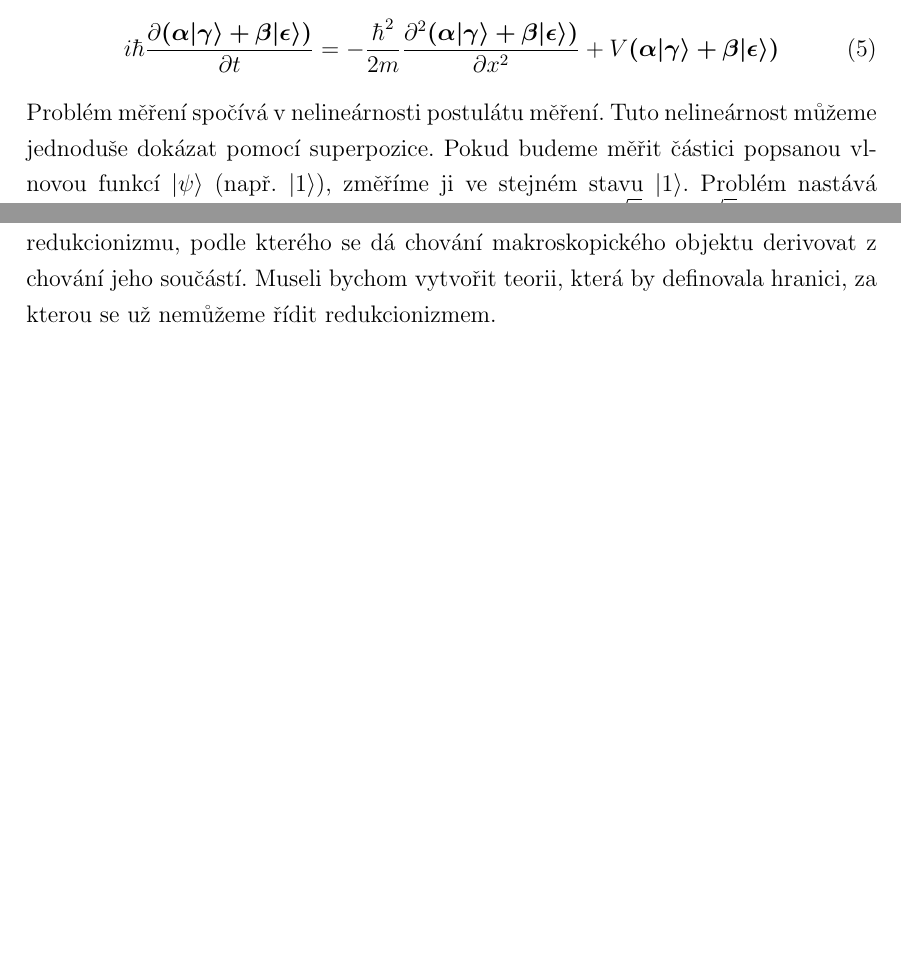
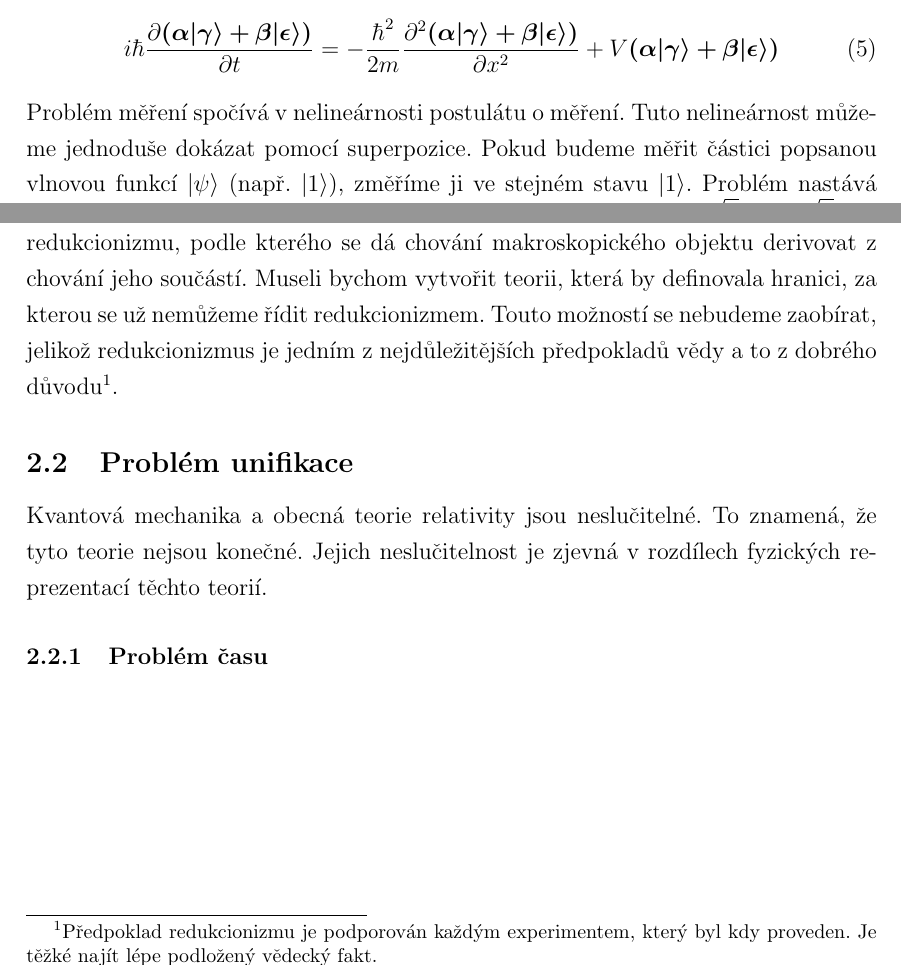
Before and after one commit to krystofpsenicka/superdeterminismus, a LaTeX document (Superdeterminismus.tex, which reads partials/Problemy_kvant_mech.tex): two parts of pages 7 and 8 of 8, joined at a grey line, cut so that both start at the same text, the shorter picture padded with empty space. Compiled offline with pdfLaTeX.

Commit message:
end of measurement problem

```diff
--- a/partials/Problemy_kvant_mech.tex
+++ b/partials/Problemy_kvant_mech.tex
@@ -124,6 +124,10 @@ Schrödingerova rovnice je lineární. To znamená, že pokud za funkci $\bm{\ps
     \label{eq:5}
 \end{equation}
 
-Problém měření spočívá v nelineárnosti postulátu měření. Tuto nelineárnost můžeme jednoduše dokázat pomocí superpozice. Pokud budeme měřit částici popsanou vlnovou funkcí $|\psi\rangle$ (např. $|1\rangle$), změříme ji ve stejném stavu $|1\rangle$. Problém nastává když měříme částici ve stavu superpozice (např. $|\psi\rangle = \sqrt{\frac{1}{2}}|0\rangle + \sqrt{\frac{1}{2}}|1\rangle$), jelikož ji nezměříme jako tuto superpozici, ale jako jeden ze stavů superpozice ($|0\rangle$ nebo $|1\rangle$), každý s pravděpodobností 50\%.
+Problém měření spočívá v nelineárnosti postulátu o měření. Tuto nelineárnost může\-me jednoduše dokázat pomocí superpozice. Pokud budeme měřit částici popsanou vlnovou funkcí $|\psi\rangle$ (např. $|1\rangle$), změříme ji ve stejném stavu $|1\rangle$. Problém nastává v případě, kdy měříme částici ve stavu superpozice (např. $|\psi\rangle = \sqrt{\frac{1}{2}}|0\rangle + \sqrt{\frac{1}{2}}|1\rangle$), jelikož ji nezměříme jako tuto superpozici, ale jako jeden ze stavů superpozice ($|0\rangle$ nebo $|1\rangle$), každý s pravděpodobností 50\%.
 
-Tato neshodnost Schrödingerovy rovnice a postulátu o měření znamená, že podle moderní kvantové mechaniky se nástroje na měření chovají podle jiných zákonů než elementární částice. Aby toto dávalo smysl museli bychom opustit předpoklad redukcionizmu, podle kterého se dá chování makroskopického objektu derivovat z chování jeho součástí. Museli bychom vytvořit teorii, která by definovala hranici, za kterou se už nemůžeme řídit redukcionizmem.
+Tato neshodnost Schrödingerovy rovnice a postulátu o měření znamená, že podle moderní kvantové mechaniky se nástroje na měření chovají podle jiných zákonů než elementární částice. Aby toto dávalo smysl museli bychom opustit předpoklad redukcionizmu, podle kterého se dá chování makroskopického objektu derivovat z chování jeho součástí. Museli bychom vytvořit teorii, která by definovala hranici, za kterou se už nemůžeme řídit redukcionizmem. Touto možností se nebudeme zaobírat, jelikož redukcionizmus je jedním z nejdůležitějších předpokladů vědy a to z dobrého důvodu\footnote[1]{Předpoklad redukcionizmu je podporován každým experimentem, který byl kdy proveden. Je těžké najít lépe podložený vědecký fakt.}.
+
+\subsection{Problém unifikace}
+Kvantová mechanika a obecná teorie relativity jsou neslučitelné. To znamená, že tyto teorie nejsou konečné. Jejich neslučitelnost je zjevná v rozdílech fyzických reprezentací těchto teorií.
+\subsubsection{Problém času}
```
Also changed, not shown: Superdeterminismus.pdf, 7 other files.
